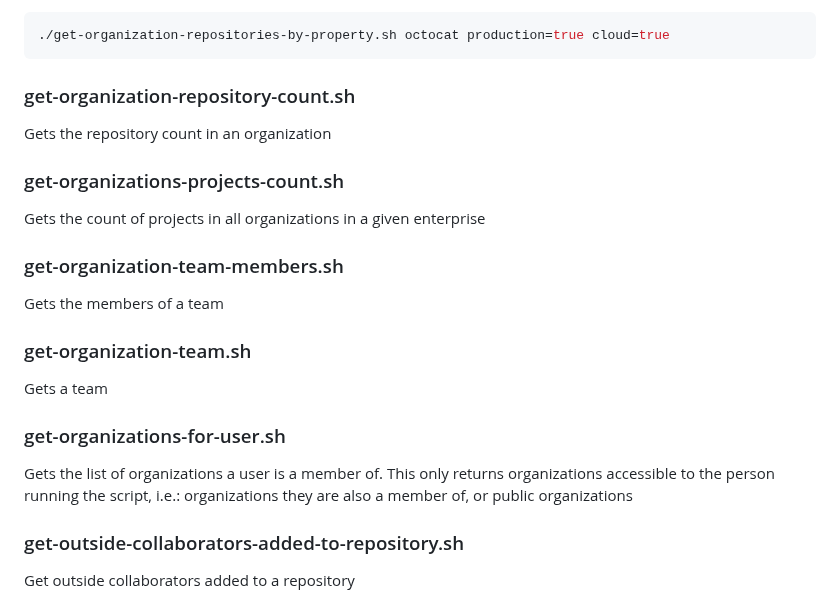
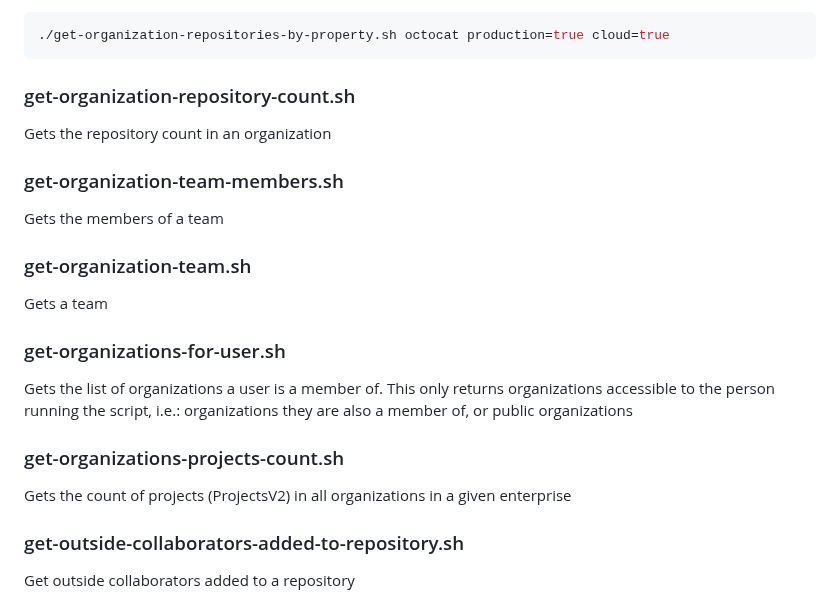
Before and after one commit to joshjohanning/github-misc-scripts, a Markdown page: gh-cli/README.md, the part around the change. Rendered like a GitHub page.

Commit message:
docs: fix organizations projects count placement

```diff
--- a/gh-cli/README.md
+++ b/gh-cli/README.md
@@ -720,10 +720,6 @@ prints all repo names that have a property with name `production` and value `tru
 
 Gets the repository count in an organization
 
-### get-organizations-projects-count.sh
-
-Gets the count of projects in all organizations in a given enterprise
-
 ### get-organization-team-members.sh
 
 Gets the members of a team
@@ -736,6 +732,9 @@ Gets a team
 
 Gets the list of organizations a user is a member of. This only returns organizations accessible to the person running the script, i.e.: organizations they are also a member of, or public organizations
 
+### get-organizations-projects-count.sh
+
+Gets the count of projects (ProjectsV2) in all organizations in a given enterprise
 
 ### get-outside-collaborators-added-to-repository.sh
 
```
